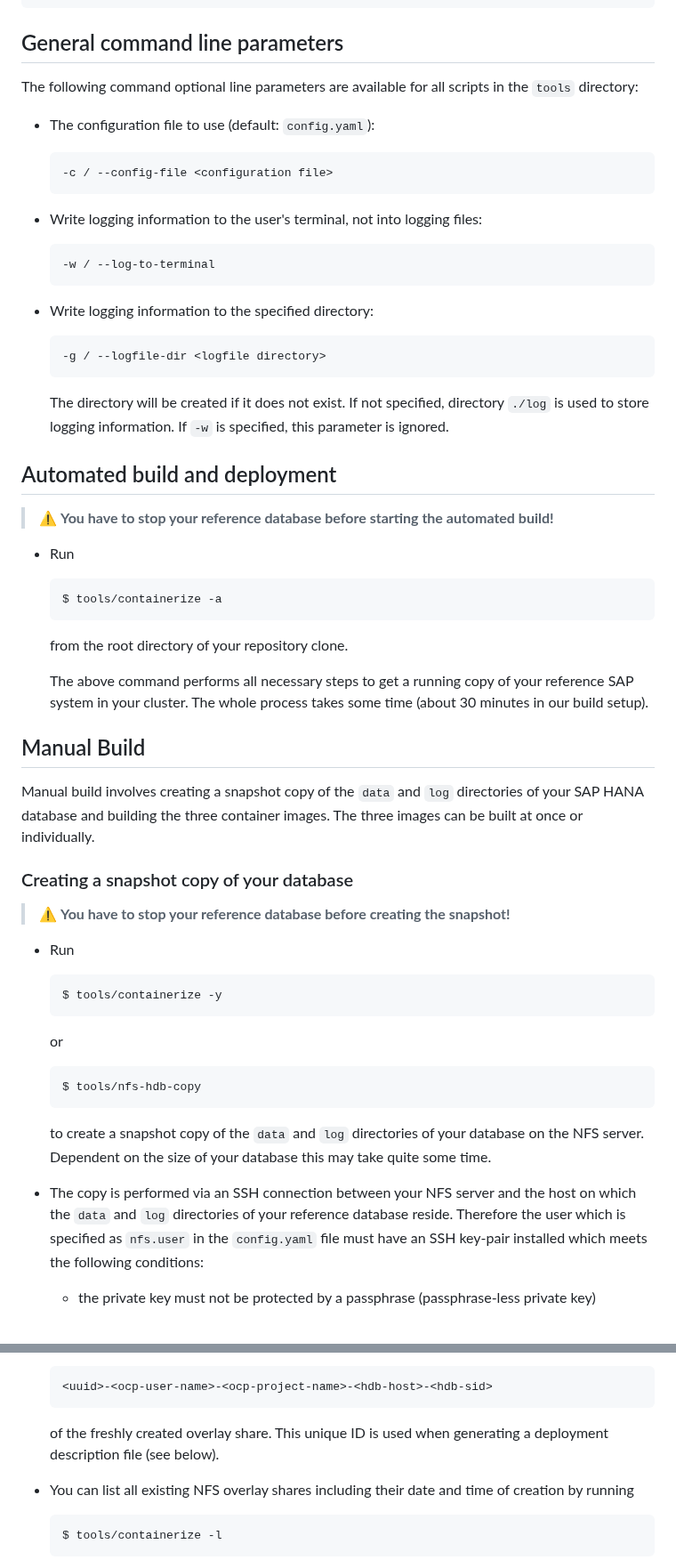
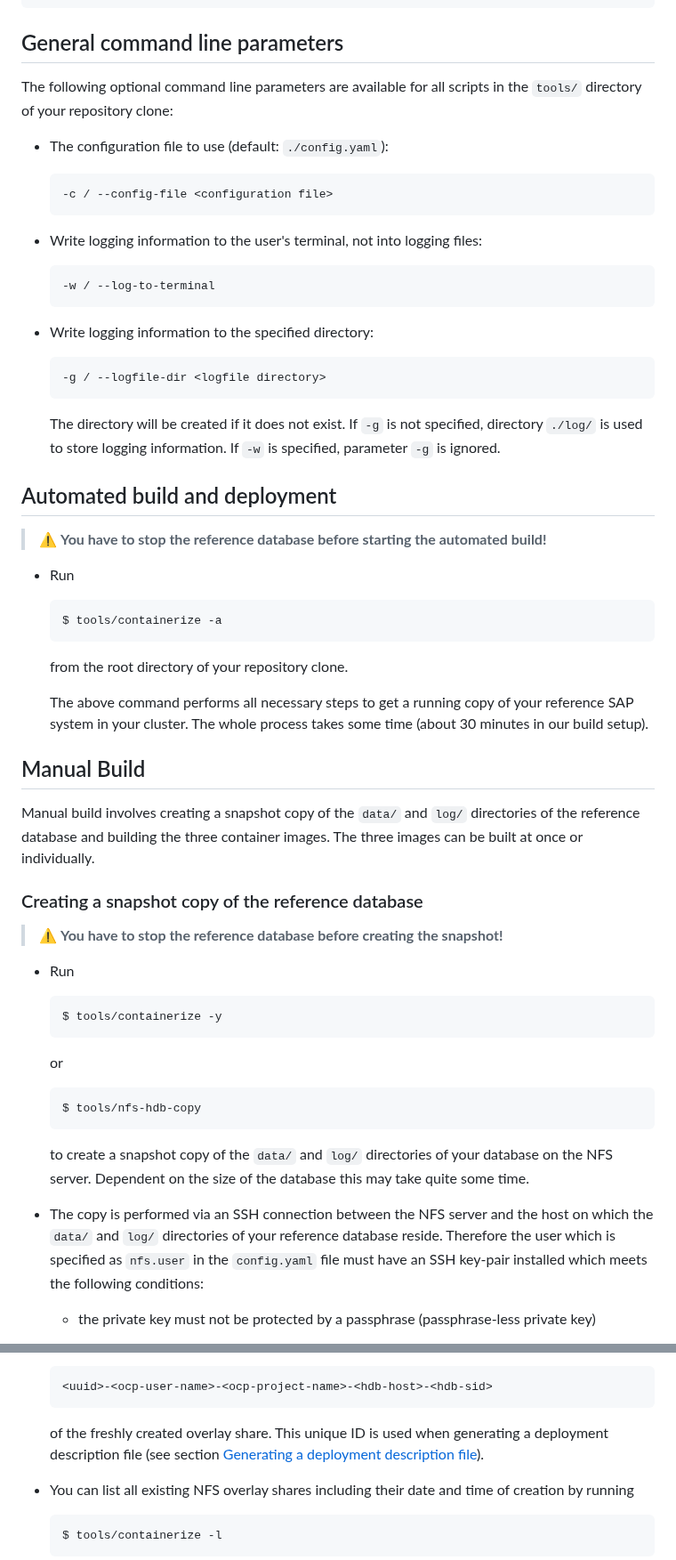
Before and after one commit to IBM/containerization-for-sap-s4hana, a Markdown page: README.md, 2 parts joined by grey strips. Shown at 89% size. GitHub-like rendering.

````diff
--- a/README.md
+++ b/README.md
@@ -370,10 +367,10 @@ in your configuration file:
 
 ## General command line parameters
 
-The following command optional line parameters are available for all
-scripts in the `tools` directory:
+The following optional command line parameters are available for all
+scripts in the `tools/` directory of your repository clone:
 
-- The configuration file to use (default: `config.yaml`):
+- The configuration file to use (default: `./config.yaml`):
 
   ```shell
   -c / --config-file <configuration file>
@@ -392,13 +389,13 @@ scripts in the `tools` directory:
   -g / --logfile-dir <logfile directory>
   ```
 
-  The directory will be created if it does not exist. If not
-  specified, directory `./log` is used to store logging
-  information. If `-w` is specified, this parameter is ignored.
+  The directory will be created if it does not exist. If `-g` is not
+  specified, directory `./log/` is used to store logging information. If
+  `-w` is specified, parameter `-g` is ignored.
 
 ## Automated build and deployment
 
-> :warning: **You have to stop your reference database before starting
+> :warning: **You have to stop the reference database before starting
 > the automated build!**
 
 - Run
@@ -416,13 +413,13 @@ scripts in the `tools` directory:
 
 ## Manual Build
 
-Manual build involves creating a snapshot copy of the `data` and `log`
-directories of your SAP HANA database and building the three container
+Manual build involves creating a snapshot copy of the `data/` and `log/`
+directories of the reference database and building the three container
 images. The three images can be built at once or individually.
 
-### Creating a snapshot copy of your database
+### Creating a snapshot copy of the reference database
 
-> :warning: **You have to stop your reference database before creating
+> :warning: **You have to stop the reference database before creating
 > the snapshot!**
 
 - Run
@@ -437,12 +434,12 @@ images. The three images can be built at once or individually.
   $ tools/nfs-hdb-copy
   ```
 
-  to create a snapshot copy of the `data` and `log` directories of
-  your database on the NFS server. Dependent on the size of your
+  to create a snapshot copy of the `data/` and `log/` directories of
+  your database on the NFS server. Dependent on the size of the
   database this may take quite some time.
 
-- The copy is performed via an SSH connection between your NFS server
-  and the host on which the `data` and `log` directories of your
+- The copy is performed via an SSH connection between the NFS server
+  and the host on which the `data/` and `log/` directories of your
   reference database reside. Therefore the user which is specified as
   `nfs.user` in the `config.yaml` file must have an SSH key-pair
   installed which meets the following conditions:
@@ -614,7 +625,9 @@ three steps:
   ```
 
   of the freshly created overlay share. This unique ID is used when
-  generating a deployment description file (see below).
+  generating a deployment description file (see section [Generating a
+  deployment description
+  file](#generating-a-deployment-description-file)).
 
 - You can list all existing NFS overlay shares including their date
   and time of creation by running
````
Also changed, not shown: other parts of README.md (+88 -65 lines), docs/images/BuildingImages.png.
